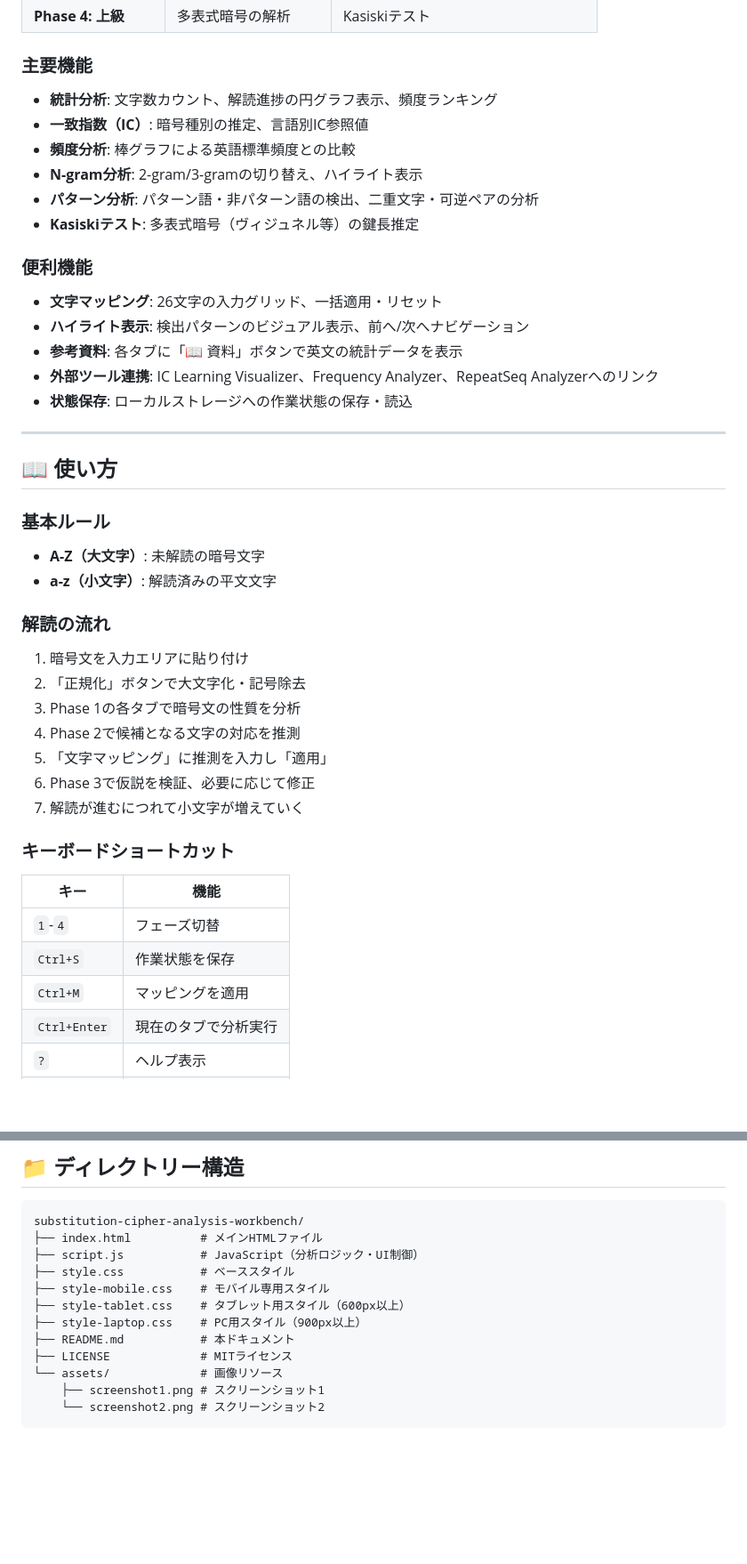
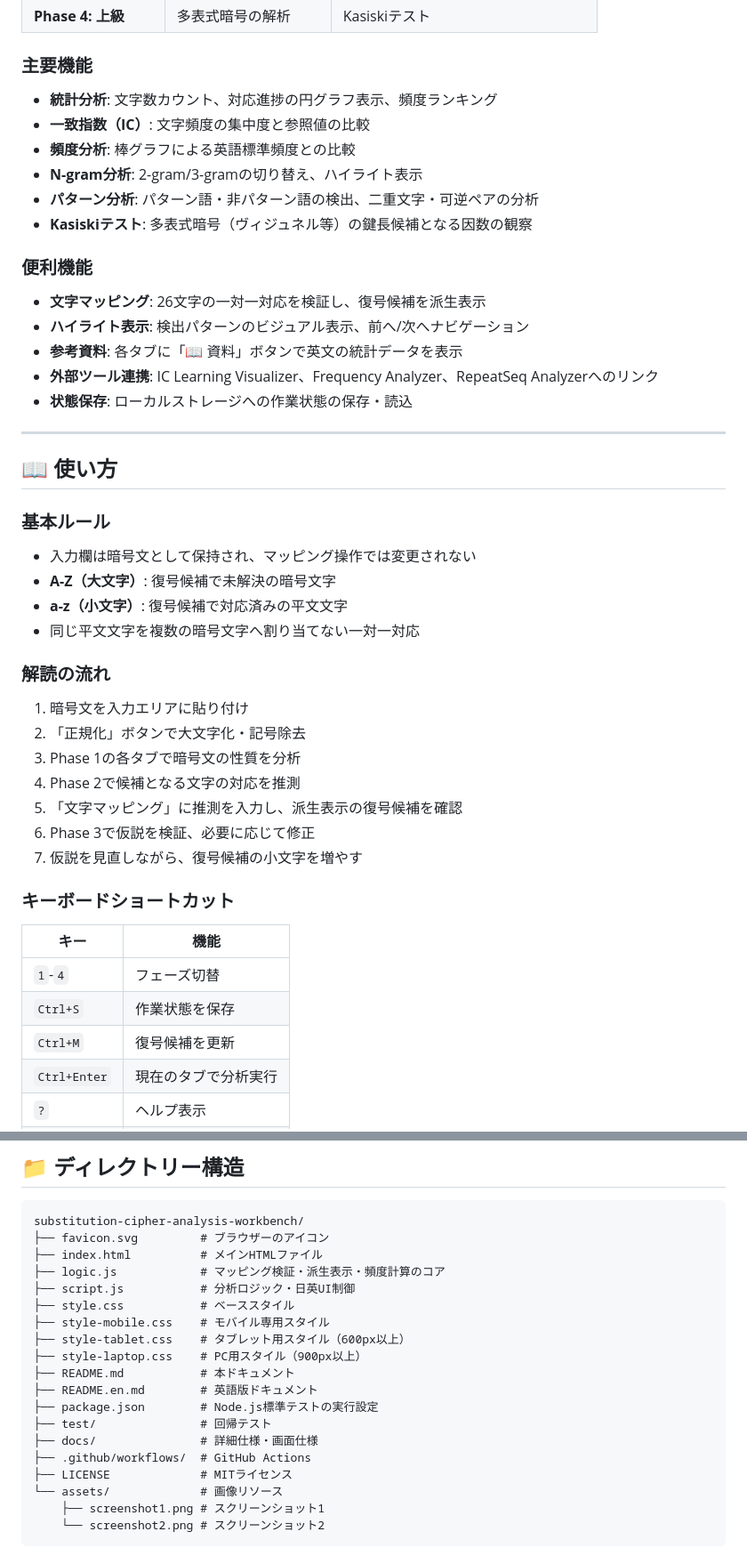
Before and after one commit to ipusiron/substitution-cipher-analysis-workbench, a Markdown page: README.md, 2 parts joined by grey strips. Shown: that part at 89% size. GitHub-like rendering; blank space fills up the shorter version.

````diff
--- a/README.md
+++ b/README.md
@@ -81,16 +83,16 @@ hub: true
 
 ### 主要機能
 
-- **統計分析**: 文字数カウント、解読進捗の円グラフ表示、頻度ランキング
-- **一致指数（IC）**: 暗号種別の推定、言語別IC参照値
+- **統計分析**: 文字数カウント、対応進捗の円グラフ表示、頻度ランキング
+- **一致指数（IC）**: 文字頻度の集中度と参照値の比較
 - **頻度分析**: 棒グラフによる英語標準頻度との比較
 - **N-gram分析**: 2-gram/3-gramの切り替え、ハイライト表示
 - **パターン分析**: パターン語・非パターン語の検出、二重文字・可逆ペアの分析
-- **Kasiskiテスト**: 多表式暗号（ヴィジュネル等）の鍵長推定
+- **Kasiskiテスト**: 多表式暗号（ヴィジュネル等）の鍵長候補となる因数の観察
 
 ### 便利機能
 
-- **文字マッピング**: 26文字の入力グリッド、一括適用・リセット
+- **文字マッピング**: 26文字の一対一対応を検証し、復号候補を派生表示
 - **ハイライト表示**: 検出パターンのビジュアル表示、前へ/次へナビゲーション
 - **参考資料**: 各タブに「📖 資料」ボタンで英文の統計データを表示
 - **外部ツール連携**: IC Learning Visualizer、Frequency Analyzer、RepeatSeq Analyzerへのリンク
@@ -102,8 +104,10 @@ hub: true
 
 ### 基本ルール
 
-- **A-Z（大文字）**: 未解読の暗号文字
-- **a-z（小文字）**: 解読済みの平文文字
+- 入力欄は暗号文として保持され、マッピング操作では変更されない
+- **A-Z（大文字）**: 復号候補で未解決の暗号文字
+- **a-z（小文字）**: 復号候補で対応済みの平文文字
+- 同じ平文文字を複数の暗号文字へ割り当てない一対一対応
 
 ### 解読の流れ
 
@@ -111,9 +115,9 @@ hub: true
 2. 「正規化」ボタンで大文字化・記号除去
 3. Phase 1の各タブで暗号文の性質を分析
 4. Phase 2で候補となる文字の対応を推測
-5. 「文字マッピング」に推測を入力し「適用」
+5. 「文字マッピング」に推測を入力し、派生表示の復号候補を確認
 6. Phase 3で仮説を検証、必要に応じて修正
-7. 解読が進むにつれて小文字が増えていく
+7. 仮説を見直しながら、復号候補の小文字を増やす
 
 ### キーボードショートカット
 
@@ -121,7 +125,7 @@ hub: true
 |------|------|
 | `1`-`4` | フェーズ切替 |
 | `Ctrl+S` | 作業状態を保存 |
-| `Ctrl+M` | マッピングを適用 |
+| `Ctrl+M` | 復号候補を更新 |
 | `Ctrl+Enter` | 現在のタブで分析実行 |
 | `?` | ヘルプ表示 |
 | `Esc` | モーダルを閉じる |
@@ -170,13 +194,20 @@ hub: true
 
 ```
 substitution-cipher-analysis-workbench/
+├── favicon.svg         # ブラウザーのアイコン
 ├── index.html          # メインHTMLファイル
-├── script.js           # JavaScript（分析ロジック・UI制御）
+├── logic.js            # マッピング検証・派生表示・頻度計算のコア
+├── script.js           # 分析ロジック・日英UI制御
 ├── style.css           # ベーススタイル
 ├── style-mobile.css    # モバイル専用スタイル
 ├── style-tablet.css    # タブレット用スタイル（600px以上）
 ├── style-laptop.css    # PC用スタイル（900px以上）
 ├── README.md           # 本ドキュメント
+├── README.en.md        # 英語版ドキュメント
+├── package.json        # Node.js標準テストの実行設定
+├── test/               # 回帰テスト
+├── docs/               # 詳細仕様・画面仕様
+├── .github/workflows/  # GitHub Actions
 ├── LICENSE             # MITライセンス
 └── assets/             # 画像リソース
     ├── screenshot1.png # スクリーンショット1
````
Also changed, not shown: other parts of README.md (+26 -4 lines), README.en.md (added, +128 -0 lines), docs/DETAILED_SPECIFICATION.md (+18 -7 lines), docs/SCREEN_SPECIFICATION.md (+7 -5 lines), assets/screenshot1.png, assets/screenshot2.png, 10 other files.
